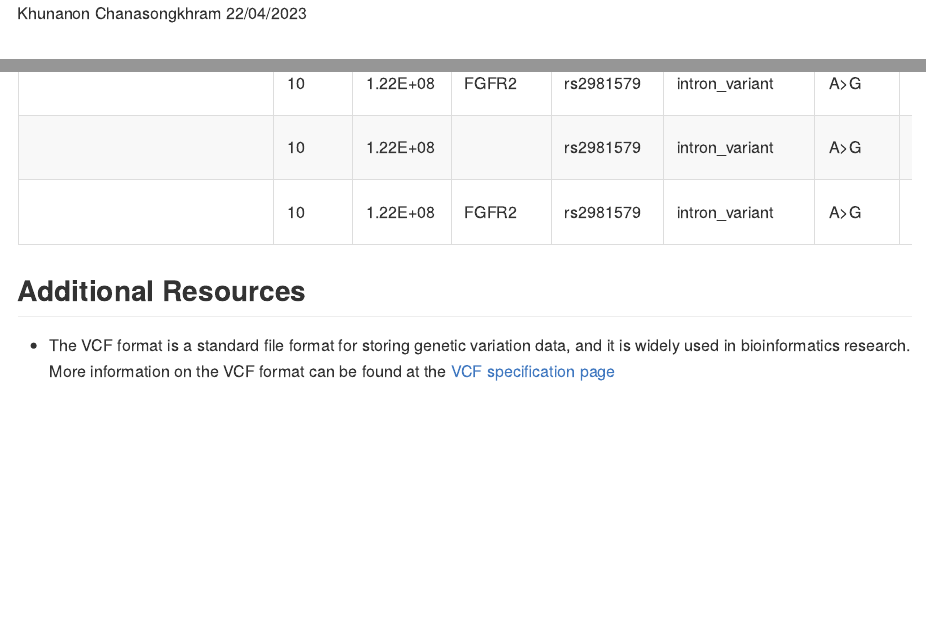
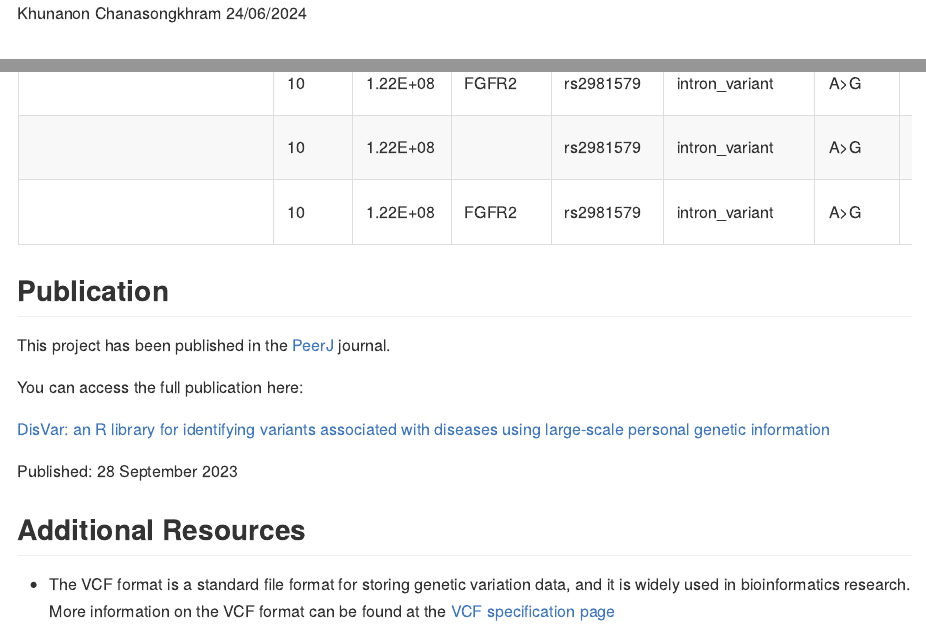
Before and after one commit to Khunanon-Chanasongkhram/DisVar, an R Markdown document (README.Rmd): the page in a window 1100 px wide, from its top, and a second part further down, joined at a grey line. The pictures show the output file README.md that the author committed with the source, drawn offline in the style of GitHub; badge pictures from the web are left out.

Commit message:
Update README

```diff
--- a/README.Rmd
+++ b/README.Rmd
@@ -1,6 +1,6 @@
 ---
 author: "Khunanon Chanasongkhram"
-date: "22/04/2023"
+date: "24/06/2024"
 output: github_document
 ---
 
@@ -142,6 +142,17 @@ When you test the program with the test file (`file_name.vcf`), the results are
 |                                                            | 10    | 1.22E+08 | FGFR2   | rs2981579  | intron_variant   | A>G           | NA        | 4.00E-31  | GWAS Catalog | 1491780 | PASS   | AC=3227;AF=0.503904;AN=6404;BaseQRankSum=0.098;ClippingRankSum=-0.024;DP=95506;FS=0;InbreedingCoeff=0.0499;MLEAC=3227;MLEAF=0.504;MQ=60;MQ0=0;MQRankSum=0.027;POSITIVE_TRAIN_SITE;QD=21.12;ReadPosRankSum=0.349;SOR=0.676;VQSLOD=22.69;culprit=MQ;AN_EUR=1266;AN_EAS=1170;AN_AMR=980;AN_SAS=1202;AN_AFR=1786;AF_EUR=0.550553;AF_EAS=0.549573;AF_AMR=0.568367;AF_SAS=0.610649;AF_AFR=0.333707;AC_EUR=697;AC_EAS=643;AC_AMR=557;AC_SAS=734;AC_AFR=596;AC_Het_EUR=293;AC_Het_EAS=283;AC_Het_AMR=249;AC_Het_SAS=296;AC_Het_AFR=400;AC_Het=1521;AC_Hom_EUR=404;AC_Hom_EAS=360;AC_Hom_AMR=308;AC_Hom_SAS=438;AC_Hom_AFR=196;AC_Hom=1706;HWE_EUR=0.108258;ExcHet_EUR=0.95804;HWE_EAS=0.616227;ExcHet_EAS=0.744677;HWE_AMR=0.462052;ExcHet_AMR=0.249731;HWE_SAS=0.439899;ExcHet_SAS=0.220669;HWE_AFR=0.880403;ExcHet_AFR=0.45117;HWE=0.00469594;ExcHet=0.997943;ME=0;AN_EUR_unrel=1006;AN_EAS_unrel=1008;AN_AMR_unrel=694;AN_SAS_unrel=978;AN_AFR_unrel=1322;AF_EUR_unrel=0.548708;AF_EAS_unrel=0.550595;AF_AMR_unrel=0.573487;AF_SAS_unrel=0.611452;AF_AFR_unrel=0.33888;AC_EUR_unrel=552;AC_EAS_unrel=555;AC_AMR_unrel=398;AC_SAS_unrel=598;AC_AFR_unrel=448;AC_Het_EUR_unrel=228;AC_Het_EAS_unrel=251;AC_Het_AMR_unrel=176;AC_Het_SAS_unrel=234;AC_Het_AFR_unrel=296;AC_Hom_EUR_unrel=324;AC_Hom_EAS_unrel=304;AC_Hom_AMR_unrel=222;AC_Hom_SAS_unrel=364;AC_Hom_AFR_unrel=152;ANN=G\|intron_variant\|MODIFIER\|FGFR2\|ENSG00000066468\|transcript\|ENST00000457416.6\|protein_coding\|2/17\|c.110-12117T>C\|\|\|\|\|\|;1000Gp3_RA_GF=0.473243;1000Gp3_RR_GF=0.253994;1000Gp3_HomC=636,683;1000Gp3_AA_GF=0.272764;1000Gp3_AF=0.509385;AR_GENE=FGFR2;Entrez_gene_id=2263;RVIS=-1.50462206;RVIS_percentile=3.568058504;GDI=593.43974;GDI-Phred=4.93642;LoFtool_score=1.79E-03;Essential_gene=E;MGI_mouse_gene=Fgfr2;ZFIN_zebrafish_gene=fgfr2;ZFIN_zebrafish_phenotype_tag=abnormal;dbSNPBuildID=101                                                                                                                                                                  |
 |                                                            | 10    | 1.22E+08 |         | rs2981579  | intron_variant   | A>G           | NA        | 3.00E-11  | GWAS Catalog | 1491780 | PASS   | AC=3227;AF=0.503904;AN=6404;BaseQRankSum=0.098;ClippingRankSum=-0.024;DP=95506;FS=0;InbreedingCoeff=0.0499;MLEAC=3227;MLEAF=0.504;MQ=60;MQ0=0;MQRankSum=0.027;POSITIVE_TRAIN_SITE;QD=21.12;ReadPosRankSum=0.349;SOR=0.676;VQSLOD=22.69;culprit=MQ;AN_EUR=1266;AN_EAS=1170;AN_AMR=980;AN_SAS=1202;AN_AFR=1786;AF_EUR=0.550553;AF_EAS=0.549573;AF_AMR=0.568367;AF_SAS=0.610649;AF_AFR=0.333707;AC_EUR=697;AC_EAS=643;AC_AMR=557;AC_SAS=734;AC_AFR=596;AC_Het_EUR=293;AC_Het_EAS=283;AC_Het_AMR=249;AC_Het_SAS=296;AC_Het_AFR=400;AC_Het=1521;AC_Hom_EUR=404;AC_Hom_EAS=360;AC_Hom_AMR=308;AC_Hom_SAS=438;AC_Hom_AFR=196;AC_Hom=1706;HWE_EUR=0.108258;ExcHet_EUR=0.95804;HWE_EAS=0.616227;ExcHet_EAS=0.744677;HWE_AMR=0.462052;ExcHet_AMR=0.249731;HWE_SAS=0.439899;ExcHet_SAS=0.220669;HWE_AFR=0.880403;ExcHet_AFR=0.45117;HWE=0.00469594;ExcHet=0.997943;ME=0;AN_EUR_unrel=1006;AN_EAS_unrel=1008;AN_AMR_unrel=694;AN_SAS_unrel=978;AN_AFR_unrel=1322;AF_EUR_unrel=0.548708;AF_EAS_unrel=0.550595;AF_AMR_unrel=0.573487;AF_SAS_unrel=0.611452;AF_AFR_unrel=0.33888;AC_EUR_unrel=552;AC_EAS_unrel=555;AC_AMR_unrel=398;AC_SAS_unrel=598;AC_AFR_unrel=448;AC_Het_EUR_unrel=228;AC_Het_EAS_unrel=251;AC_Het_AMR_unrel=176;AC_Het_SAS_unrel=234;AC_Het_AFR_unrel=296;AC_Hom_EUR_unrel=324;AC_Hom_EAS_unrel=304;AC_Hom_AMR_unrel=222;AC_Hom_SAS_unrel=364;AC_Hom_AFR_unrel=152;ANN=G\|intron_variant\|MODIFIER\|FGFR2\|ENSG00000066468\|transcript\|ENST00000457416.6\|protein_coding\|2/17\|c.110-12117T>C\|\|\|\|\|\|;1000Gp3_RA_GF=0.473243;1000Gp3_RR_GF=0.253994;1000Gp3_HomC=636,683;1000Gp3_AA_GF=0.272764;1000Gp3_AF=0.509385;AR_GENE=FGFR2;Entrez_gene_id=2263;RVIS=-1.50462206;RVIS_percentile=3.568058504;GDI=593.43974;GDI-Phred=4.93642;LoFtool_score=1.79E-03;Essential_gene=E;MGI_mouse_gene=Fgfr2;ZFIN_zebrafish_gene=fgfr2;ZFIN_zebrafish_phenotype_tag=abnormal;dbSNPBuildID=101                                                                                                                                                                  |
 |                                                            | 10    | 1.22E+08 | FGFR2   | rs2981579  | intron_variant   | A>G           | NA        | 2.00E-10  | GWAS Catalog | 1491780 | PASS   | AC=3227;AF=0.503904;AN=6404;BaseQRankSum=0.098;ClippingRankSum=-0.024;DP=95506;FS=0;InbreedingCoeff=0.0499;MLEAC=3227;MLEAF=0.504;MQ=60;MQ0=0;MQRankSum=0.027;POSITIVE_TRAIN_SITE;QD=21.12;ReadPosRankSum=0.349;SOR=0.676;VQSLOD=22.69;culprit=MQ;AN_EUR=1266;AN_EAS=1170;AN_AMR=980;AN_SAS=1202;AN_AFR=1786;AF_EUR=0.550553;AF_EAS=0.549573;AF_AMR=0.568367;AF_SAS=0.610649;AF_AFR=0.333707;AC_EUR=697;AC_EAS=643;AC_AMR=557;AC_SAS=734;AC_AFR=596;AC_Het_EUR=293;AC_Het_EAS=283;AC_Het_AMR=249;AC_Het_SAS=296;AC_Het_AFR=400;AC_Het=1521;AC_Hom_EUR=404;AC_Hom_EAS=360;AC_Hom_AMR=308;AC_Hom_SAS=438;AC_Hom_AFR=196;AC_Hom=1706;HWE_EUR=0.108258;ExcHet_EUR=0.95804;HWE_EAS=0.616227;ExcHet_EAS=0.744677;HWE_AMR=0.462052;ExcHet_AMR=0.249731;HWE_SAS=0.439899;ExcHet_SAS=0.220669;HWE_AFR=0.880403;ExcHet_AFR=0.45117;HWE=0.00469594;ExcHet=0.997943;ME=0;AN_EUR_unrel=1006;AN_EAS_unrel=1008;AN_AMR_unrel=694;AN_SAS_unrel=978;AN_AFR_unrel=1322;AF_EUR_unrel=0.548708;AF_EAS_unrel=0.550595;AF_AMR_unrel=0.573487;AF_SAS_unrel=0.611452;AF_AFR_unrel=0.33888;AC_EUR_unrel=552;AC_EAS_unrel=555;AC_AMR_unrel=398;AC_SAS_unrel=598;AC_AFR_unrel=448;AC_Het_EUR_unrel=228;AC_Het_EAS_unrel=251;AC_Het_AMR_unrel=176;AC_Het_SAS_unrel=234;AC_Het_AFR_unrel=296;AC_Hom_EUR_unrel=324;AC_Hom_EAS_unrel=304;AC_Hom_AMR_unrel=222;AC_Hom_SAS_unrel=364;AC_Hom_AFR_unrel=152;ANN=G\|intron_variant\|MODIFIER\|FGFR2\|ENSG00000066468\|transcript\|ENST00000457416.6\|protein_coding\|2/17\|c.110-12117T>C\|\|\|\|\|\|;1000Gp3_RA_GF=0.473243;1000Gp3_RR_GF=0.253994;1000Gp3_HomC=636,683;1000Gp3_AA_GF=0.272764;1000Gp3_AF=0.509385;AR_GENE=FGFR2;Entrez_gene_id=2263;RVIS=-1.50462206;RVIS_percentile=3.568058504;GDI=593.43974;GDI-Phred=4.93642;LoFtool_score=1.79E-03;Essential_gene=E;MGI_mouse_gene=Fgfr2;ZFIN_zebrafish_gene=fgfr2;ZFIN_zebrafish_phenotype_tag=abnormal;dbSNPBuildID=101                                                                                                                                                                  |
+## Publication
+
+This project has been published in the [PeerJ](https://peerj.com) journal.
+
+You can access the full publication here:
+
+[DisVar: an R library for identifying variants associated with diseases using large-scale personal genetic information](https://peerj.com/articles/16086)
+
+[![DOI](https://img.shields.io/badge/DOI-10.7717/peerj.16086-blue)](https://doi.org/10.7717/peerj.16086)
+
+Published: 28 September 2023
 
 ## Additional Resources
 
```
Also changed, not shown: README.md.
